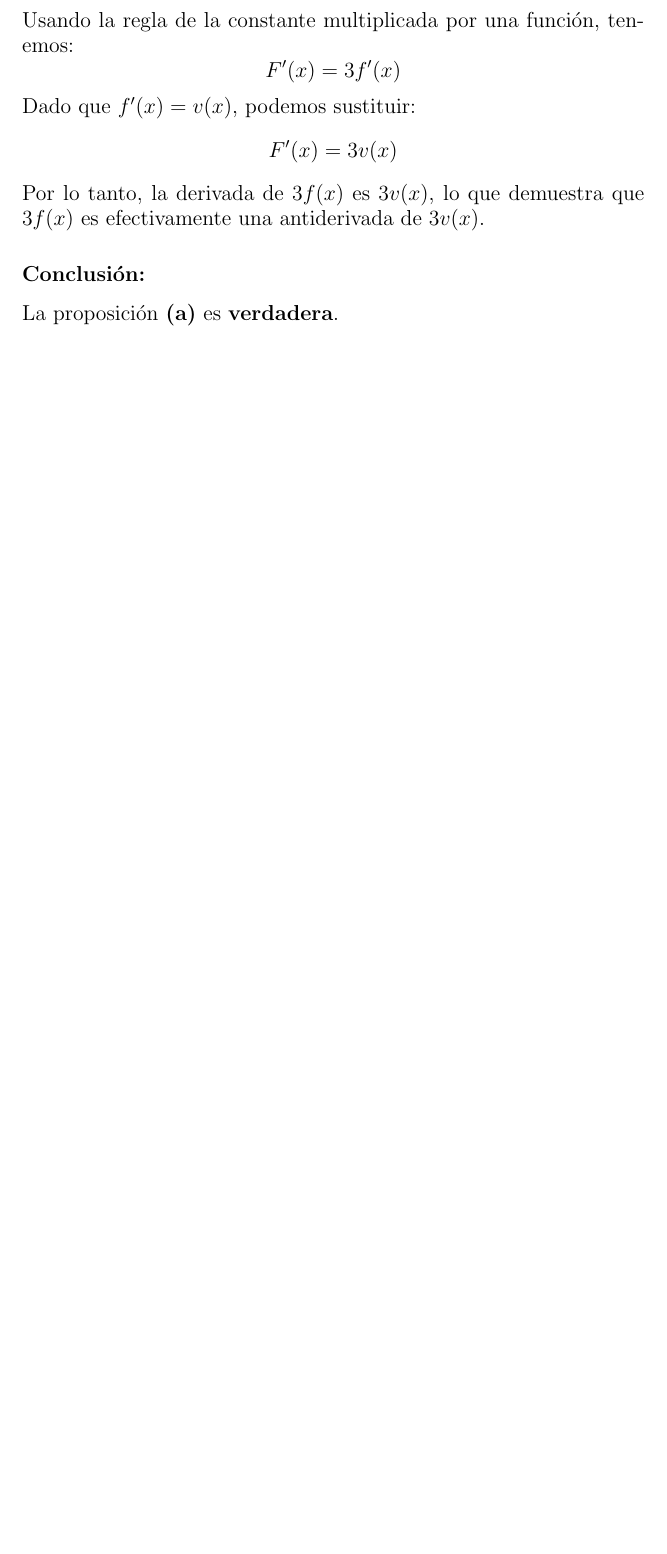
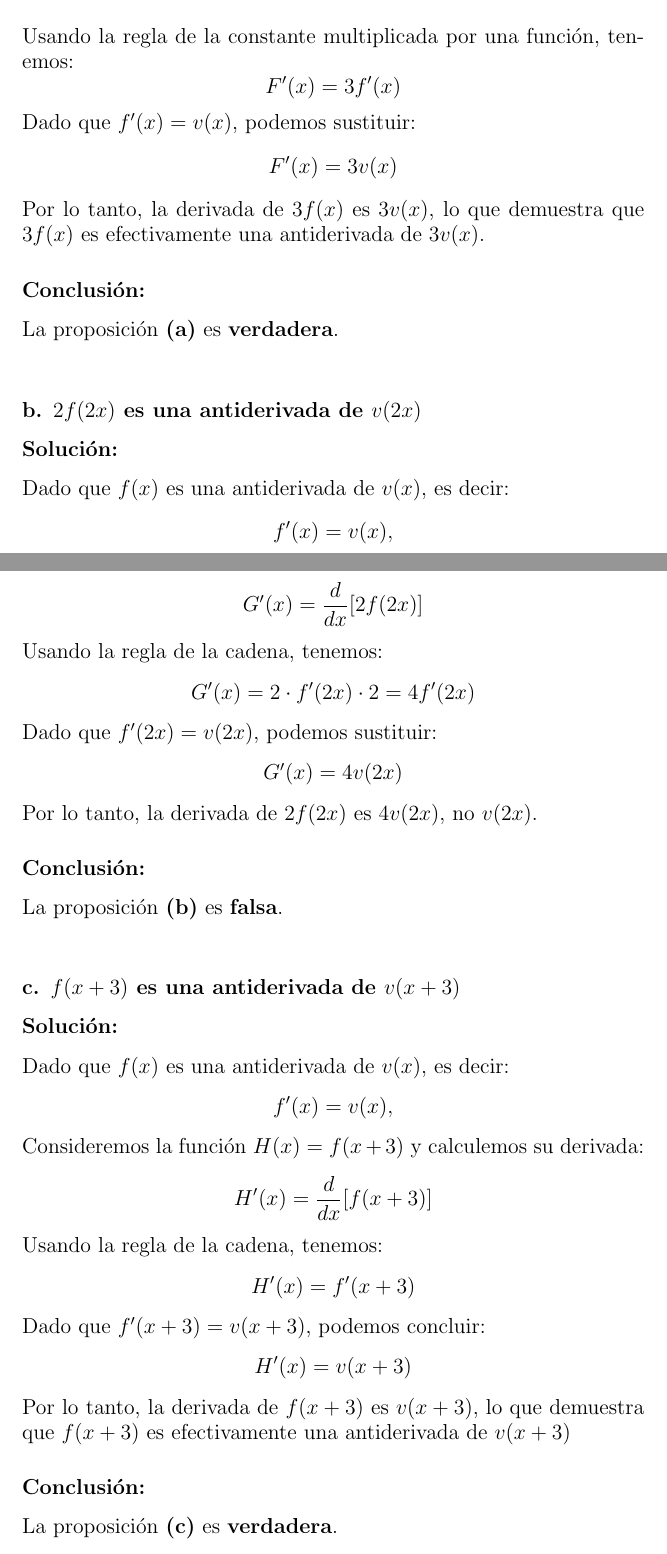
Before and after one commit to cris-pevi/uni, a LaTeX document (calculo_integral/latex/practica_01.tex): part of the page before the commit and two parts of pages 1 and 2 of 4 after it, the two joined at a grey line, cut so that both start at the same text, the shorter picture padded with empty space. Compiled offline with pdfLaTeX.

Commit message:
Update practica_01.tex - Solved problem 01, 02

```diff
--- a/calculo_integral/latex/practica_01.tex
+++ b/calculo_integral/latex/practica_01.tex
@@ -39,3 +39,61 @@ F'(x) = 3v(x)
 
 La proposición \textbf{(a)} es \textbf{verdadera}.
 
+
+\subsection*{\newline b. \(2f(2x)\) es una antiderivada de \(v(2x)\)}
+\subsection*{Solución: }
+
+Dado que \(f(x)\) es una antiderivada de \(v(x)\), es decir:
+\[
+f'(x) = v(x),
+\]
+
+\noindent Consideremos la función \(G(x) = 2f(2x)\) y calculemos su derivada:
+\[
+G'(x) = \frac{d}{dx}[2f(2x)]
+\]
+
+\noindent Usando la regla de la cadena, tenemos:
+\[
+G'(x) = 2 \cdot f'(2x) \cdot 2 = 4f'(2x)
+\]
+
+\noindent Dado que \(f'(2x) = v(2x)\), podemos sustituir:
+\[
+G'(x) = 4v(2x)
+\]
+
+\noindent Por lo tanto, la derivada de \(2f(2x)\) es \(4v(2x)\), no \(v(2x)\).
+
+\subsection*{Conclusión:}
+
+La proposición \textbf{(b)} es \textbf{falsa}.
+
+\subsection*{\newline c. \(f(x + 3)\) es una antiderivada de \(v(x + 3)\)}
+\subsection*{Solución: }
+
+Dado que \(f(x)\) es una antiderivada de \(v(x)\), es decir:
+\[
+f'(x) = v(x),
+\]
+
+\noindent Consideremos la función \(H(x) = f(x + 3)\) y calculemos su derivada:
+\[
+H'(x) = \frac{d}{dx}[f(x + 3)]
+\]
+
+\noindent Usando la regla de la cadena, tenemos:
+\[
+H'(x) = f'(x + 3)
+\]
+
+\noindent Dado que \(f'(x + 3) = v(x + 3)\), podemos concluir:
+\[
+H'(x) = v(x + 3)
+\]
+
+\noindent Por lo tanto, la derivada de \(f(x + 3)\) es \(v(x + 3)\), lo que demuestra que \(f(x + 3)\) es efectivamente una antiderivada de \(v(x + 3)\)
+
+\subsection*{Conclusión:}
+
+La proposición \textbf{(c)} es \textbf{verdadera}.
```
Also changed, not shown: calculo_integral/latex/practica_01.pdf, calculo_integral/latex/practica_01.tex (84 more changed lines).
